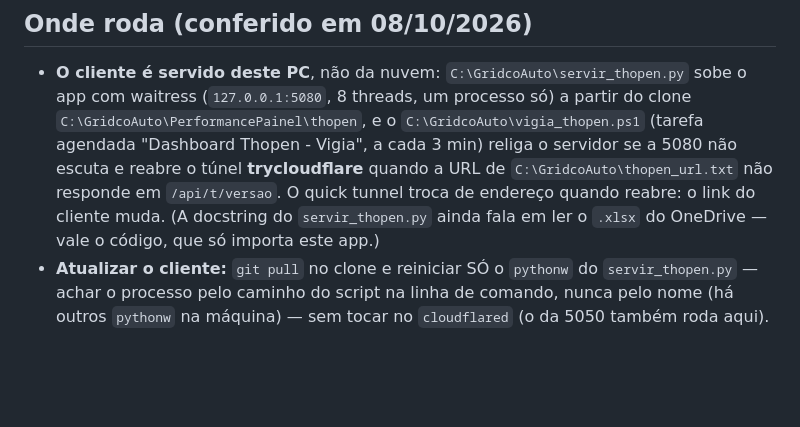
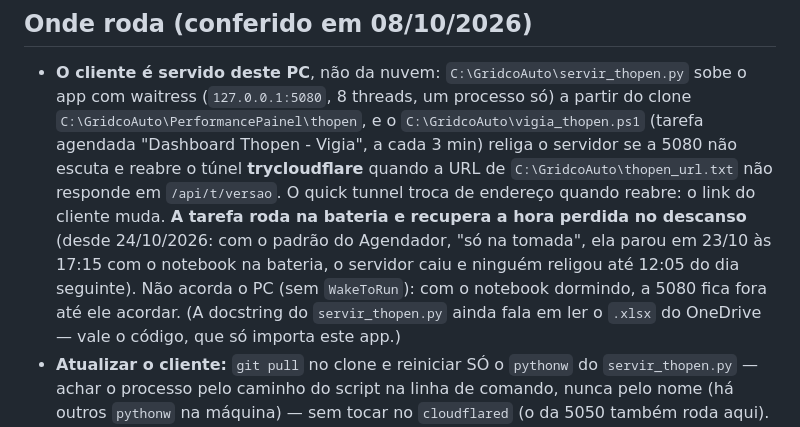
Before and after one commit to Levi-6242/PerformancePainel, a Markdown page: thopen/CLAUDE.md, the part around the change. Rendered like a GitHub page; blank space fills up the shorter version.

Commit message:
docs(thopen): o vigia roda na bateria e recupera a hora perdida no descanso
Co-Authored-By: Claude Opus 5.5 <noreply@anthropic.com>

```diff
--- a/thopen/CLAUDE.md
+++ b/thopen/CLAUDE.md
@@ -14,7 +14,10 @@ e evite alterar layout sem pedido.
   (`127.0.0.1:5080`, 8 threads, um processo só) a partir do clone `C:\GridcoAuto\PerformancePainel\thopen`, e o
   `C:\GridcoAuto\vigia_thopen.ps1` (tarefa agendada "Dashboard Thopen - Vigia", a cada 3 min) religa o servidor se a
   5080 não escuta e reabre o túnel **trycloudflare** quando a URL de `C:\GridcoAuto\thopen_url.txt` não responde em
-  `/api/t/versao`. O quick tunnel troca de endereço quando reabre: o link do cliente muda. (A docstring do
+  `/api/t/versao`. O quick tunnel troca de endereço quando reabre: o link do cliente muda. **A tarefa roda na bateria e
+  recupera a hora perdida no descanso** (desde 24/10/2026: com o padrão do Agendador, "só na tomada", ela parou em
+  23/10 às 17:15 com o notebook na bateria, o servidor caiu e ninguém religou até 12:05 do dia seguinte). Não
+  acorda o PC (sem `WakeToRun`): com o notebook dormindo, a 5080 fica fora até ele acordar. (A docstring do
   `servir_thopen.py` ainda fala em ler o `.xlsx` do OneDrive — vale o código, que só importa este app.)
 - **Atualizar o cliente:** `git pull` no clone e reiniciar SÓ o `pythonw` do `servir_thopen.py` — achar o processo pelo
   caminho do script na linha de comando, nunca pelo nome (há outros `pythonw` na máquina) — sem tocar no `cloudflared`
```
